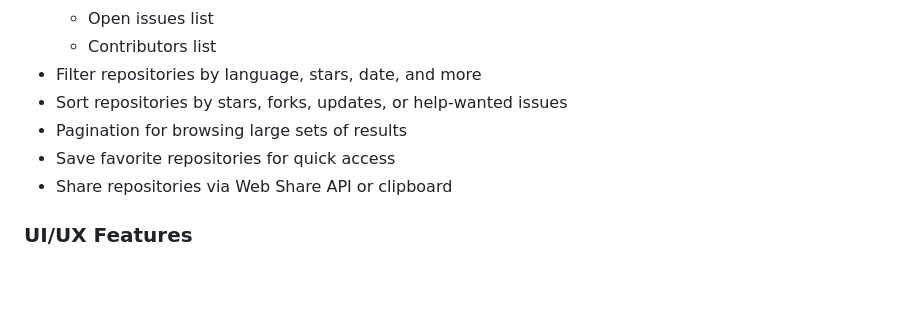
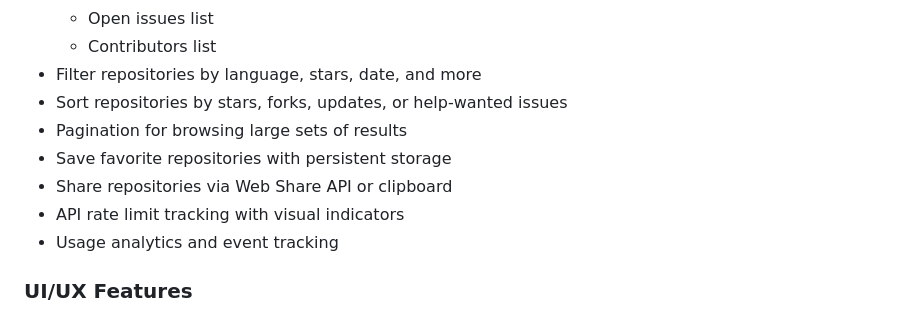
Before and after one commit to cybrdelic/browsealizer, a Markdown page: README.md, the part around the change. Drawn GitHub-style; blank space fills up the shorter version.

Commit message:
Update README with rate limiting and analytics features

```diff
--- a/README.md
+++ b/README.md
@@ -22,8 +22,10 @@ A fully-featured web application for discovering and browsing GitHub repositorie
 - Filter repositories by language, stars, date, and more
 - Sort repositories by stars, forks, updates, or help-wanted issues
 - Pagination for browsing large sets of results
-- Save favorite repositories for quick access
+- Save favorite repositories with persistent storage
 - Share repositories via Web Share API or clipboard
+- API rate limit tracking with visual indicators
+- Usage analytics and event tracking
 
 ### UI/UX Features
 - Responsive design for all screen sizes
```
